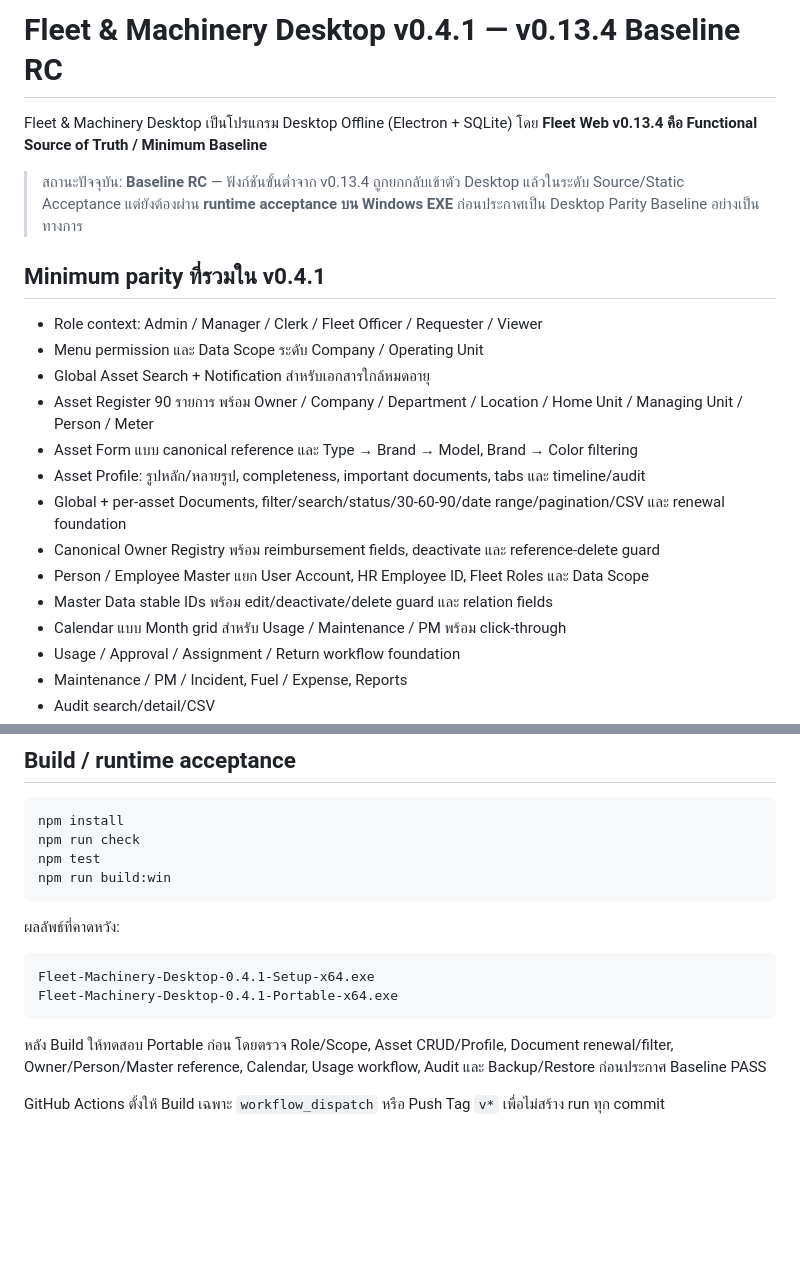
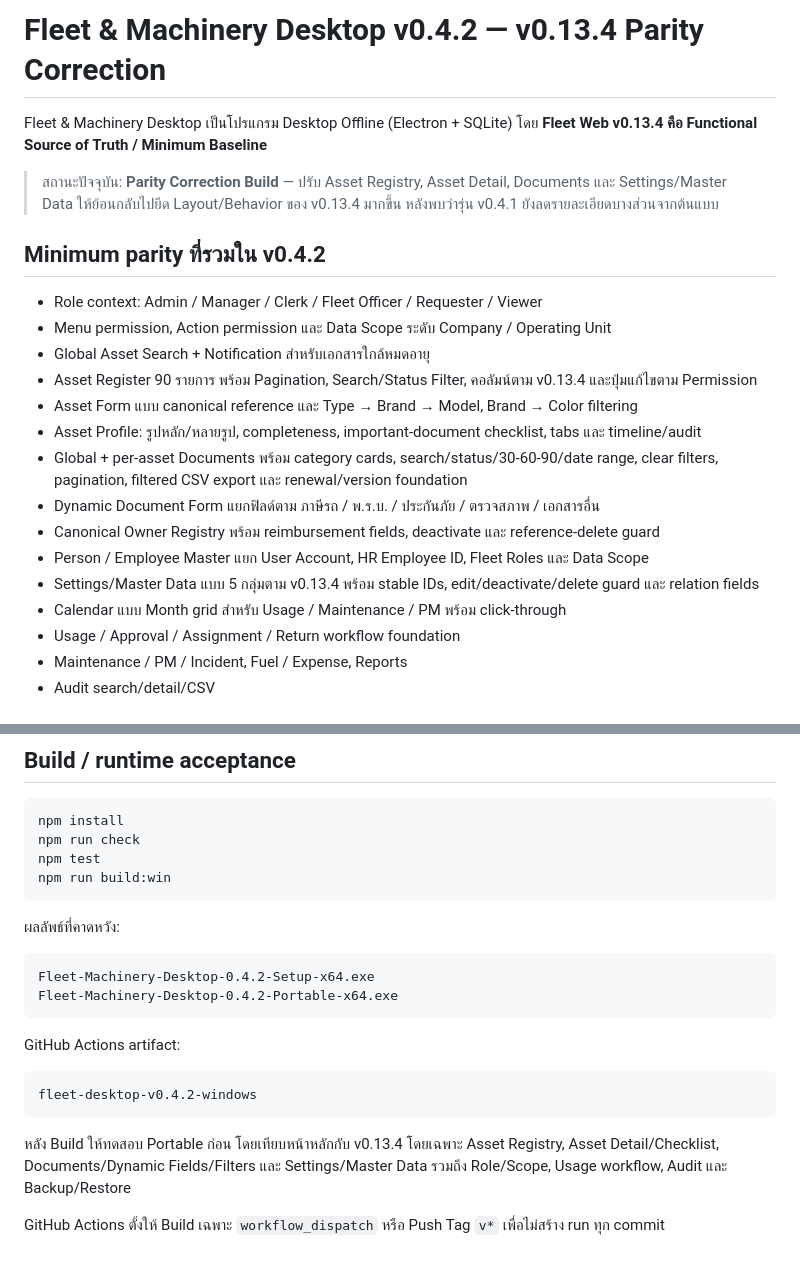
Before and after one commit to fe-go-bod-ki-Thippipo/fleet-management-desktop, a Markdown page: README.md, 2 parts joined by grey strips. Drawn GitHub-style; blank space fills up the shorter version.

Commit message:
Document v0.4.2 parity correction build

````diff
--- a/README.md
+++ b/README.md
@@ -1,21 +1,22 @@
-# Fleet & Machinery Desktop v0.4.1 — v0.13.4 Baseline RC
+# Fleet & Machinery Desktop v0.4.2 — v0.13.4 Parity Correction
 
 Fleet & Machinery Desktop เป็นโปรแกรม Desktop Offline (Electron + SQLite) โดย **Fleet Web v0.13.4 คือ Functional Source of Truth / Minimum Baseline**
 
-> สถานะปัจจุบัน: **Baseline RC** — ฟังก์ชันขั้นต่ำจาก v0.13.4 ถูกยกกลับเข้าตัว Desktop แล้วในระดับ Source/Static Acceptance แต่ยังต้องผ่าน **runtime acceptance บน Windows EXE** ก่อนประกาศเป็น Desktop Parity Baseline อย่างเป็นทางการ
+> สถานะปัจจุบัน: **Parity Correction Build** — ปรับ Asset Registry, Asset Detail, Documents และ Settings/Master Data ให้ย้อนกลับไปยึด Layout/Behavior ของ v0.13.4 มากขึ้น หลังพบว่ารุ่น v0.4.1 ยังลดรายละเอียดบางส่วนจากต้นแบบ
 
-## Minimum parity ที่รวมใน v0.4.1
+## Minimum parity ที่รวมใน v0.4.2
 
 - Role context: Admin / Manager / Clerk / Fleet Officer / Requester / Viewer
-- Menu permission และ Data Scope ระดับ Company / Operating Unit
+- Menu permission, Action permission และ Data Scope ระดับ Company / Operating Unit
 - Global Asset Search + Notification สำหรับเอกสารใกล้หมดอายุ
-- Asset Register 90 รายการ พร้อม Owner / Company / Department / Location / Home Unit / Managing Unit / Person / Meter
+- Asset Register 90 รายการ พร้อม Pagination, Search/Status Filter, คอลัมน์ตาม v0.13.4 และปุ่มแก้ไขตาม Permission
 - Asset Form แบบ canonical reference และ Type → Brand → Model, Brand → Color filtering
-- Asset Profile: รูปหลัก/หลายรูป, completeness, important documents, tabs และ timeline/audit
-- Global + per-asset Documents, filter/search/status/30-60-90/date range/pagination/CSV และ renewal foundation
+- Asset Profile: รูปหลัก/หลายรูป, completeness, important-document checklist, tabs และ timeline/audit
+- Global + per-asset Documents พร้อม category cards, search/status/30-60-90/date range, clear filters, pagination, filtered CSV export และ renewal/version foundation
+- Dynamic Document Form แยกฟิลด์ตาม ภาษีรถ / พ.ร.บ. / ประกันภัย / ตรวจสภาพ / เอกสารอื่น
 - Canonical Owner Registry พร้อม reimbursement fields, deactivate และ reference-delete guard
 - Person / Employee Master แยก User Account, HR Employee ID, Fleet Roles และ Data Scope
-- Master Data stable IDs พร้อม edit/deactivate/delete guard และ relation fields
+- Settings/Master Data แบบ 5 กลุ่มตาม v0.13.4 พร้อม stable IDs, edit/deactivate/delete guard และ relation fields
 - Calendar แบบ Month grid สำหรับ Usage / Maintenance / PM พร้อม click-through
 - Usage / Approval / Assignment / Return workflow foundation
 - Maintenance / PM / Incident, Fuel / Expense, Reports
@@ -39,10 +40,16 @@ npm run build:win
 ผลลัพธ์ที่คาดหวัง:
 
 ```text
-Fleet-Machinery-Desktop-0.4.1-Setup-x64.exe
-Fleet-Machinery-Desktop-0.4.1-Portable-x64.exe
+Fleet-Machinery-Desktop-0.4.2-Setup-x64.exe
+Fleet-Machinery-Desktop-0.4.2-Portable-x64.exe
 ```
 
-หลัง Build ให้ทดสอบ Portable ก่อน โดยตรวจ Role/Scope, Asset CRUD/Profile, Document renewal/filter, Owner/Person/Master reference, Calendar, Usage workflow, Audit และ Backup/Restore ก่อนประกาศ Baseline PASS
+GitHub Actions artifact:
+
+```text
+fleet-desktop-v0.4.2-windows
+```
+
+หลัง Build ให้ทดสอบ Portable ก่อน โดยเทียบหน้าหลักกับ v0.13.4 โดยเฉพาะ Asset Registry, Asset Detail/Checklist, Documents/Dynamic Fields/Filters และ Settings/Master Data รวมถึง Role/Scope, Usage workflow, Audit และ Backup/Restore
 
 GitHub Actions ตั้งให้ Build เฉพาะ `workflow_dispatch` หรือ Push Tag `v*` เพื่อไม่สร้าง run ทุก commit
````
